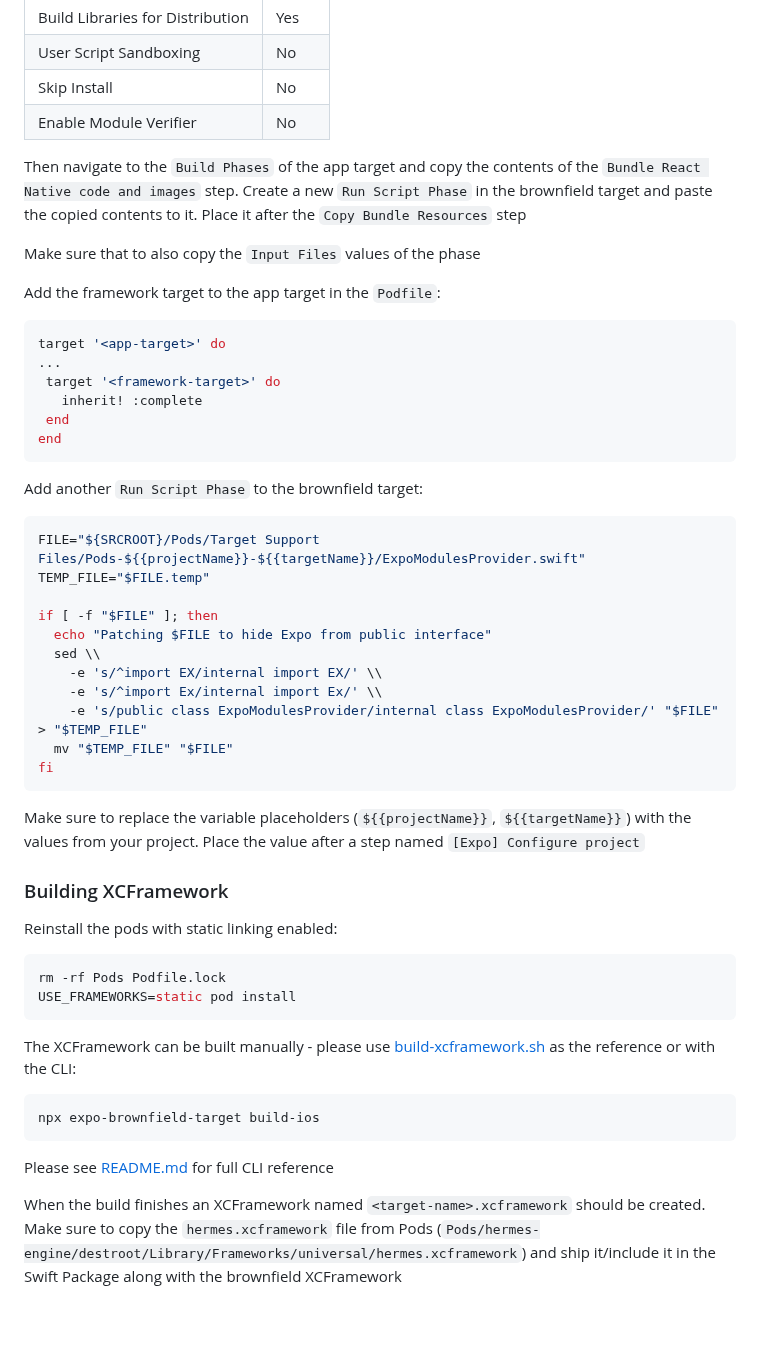
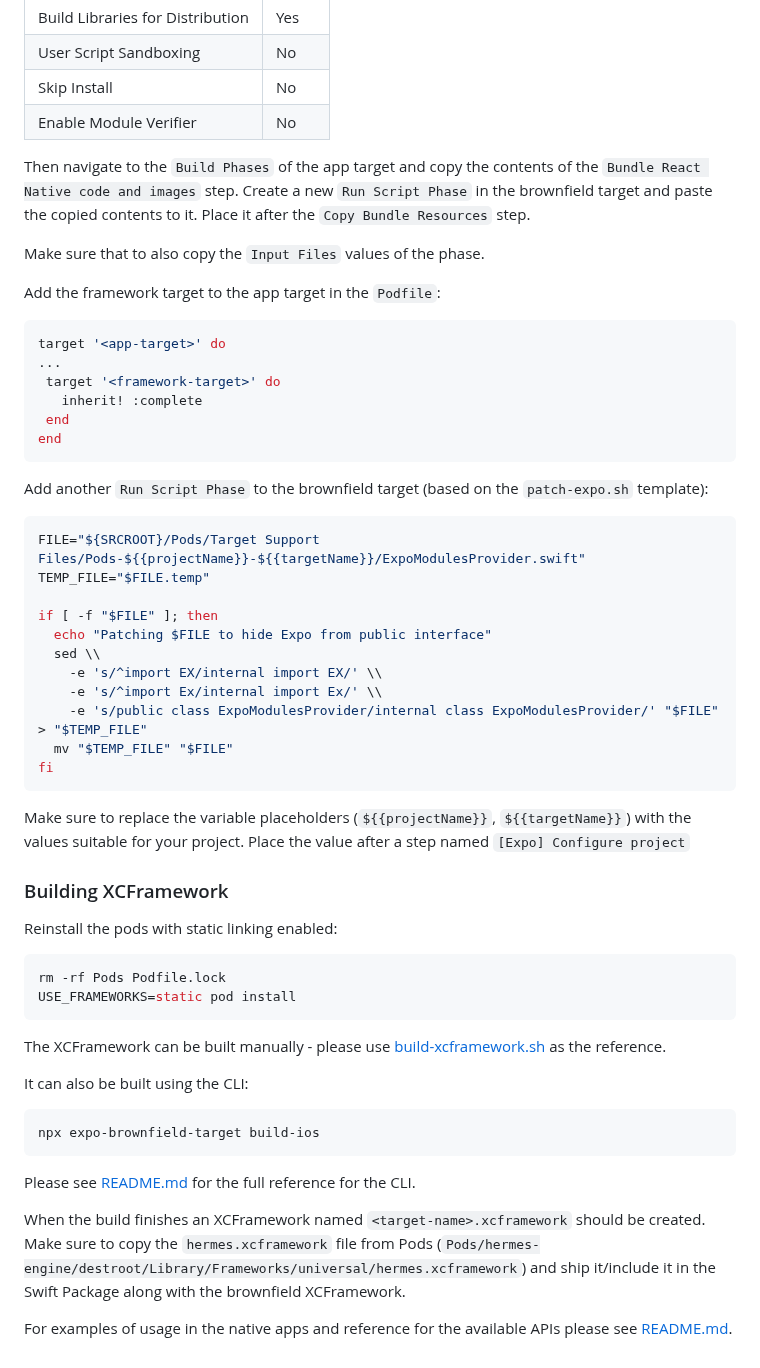
Before and after one commit to software-mansion-labs/expo-brownfield-target, a Markdown page: MANUAL-SETUP.md, the part around one of its changes. GitHub-like rendering; blank space fills up the shorter version.

````diff
--- a/MANUAL-SETUP.md
+++ b/MANUAL-SETUP.md
@@ -271,9 +318,9 @@ In the project view select the `Build Settings` tab and make sure you're editing
 | Skip Install | No |
 | Enable Module Verifier | No |
 
-Then navigate to the `Build Phases` of the app target and copy the contents of the `Bundle React Native code and images` step. Create a new `Run Script Phase` in the brownfield target and paste the copied contents to it. Place it after the `Copy Bundle Resources` step
+Then navigate to the `Build Phases` of the app target and copy the contents of the `Bundle React Native code and images` step. Create a new `Run Script Phase` in the brownfield target and paste the copied contents to it. Place it after the `Copy Bundle Resources` step.
 
-Make sure that to also copy the `Input Files` values of the phase
+Make sure that to also copy the `Input Files` values of the phase.
 
 Add the framework target to the app target in the `Podfile`:
 
@@ -286,7 +333,7 @@ target '<app-target>' do
 end
 ```
 
-Add another `Run Script Phase` to the brownfield target:
+Add another `Run Script Phase` to the brownfield target (based on the `patch-expo.sh` template):
 
 ```sh
 FILE="${SRCROOT}/Pods/Target Support Files/Pods-${{projectName}}-${{targetName}}/ExpoModulesProvider.swift"
@@ -302,7 +349,7 @@ if [ -f "$FILE" ]; then
 fi
 ```
 
-Make sure to replace the variable placeholders (`${{projectName}}`, `${{targetName}}`) with the values  from your project. Place the value after a step named `[Expo] Configure project`
+Make sure to replace the variable placeholders (`${{projectName}}`, `${{targetName}}`) with the values suitable for your project. Place the value after a step named `[Expo] Configure project`
 
 <a name="#ios-xcf"></a>
 ### Building XCFramework
@@ -314,14 +361,18 @@ rm -rf Pods Podfile.lock
 USE_FRAMEWORKS=static pod install
 ```
 
-The XCFramework can be built manually - please use [build-xcframework.sh](./example/scripts/build-xcframework.sh) as the reference or with the CLI:
+The XCFramework can be built manually - please use [build-xcframework.sh](./example/scripts/build-xcframework.sh) as the reference.
+
+It can also be built using the CLI:
 
 ```
 npx expo-brownfield-target build-ios
 ```
 
-Please see [README.md](./README.md) for full CLI reference
+Please see [README.md](./README.md) for the full reference for the CLI.
 
-When the build finishes an XCFramework named `<target-name>.xcframework` should be created. Make sure to copy the `hermes.xcframework` file from Pods (`Pods/hermes-engine/destroot/Library/Frameworks/universal/hermes.xcframework`) and ship it/include it in the Swift Package along with the brownfield XCFramework
+When the build finishes an XCFramework named `<target-name>.xcframework` should be created. Make sure to copy the `hermes.xcframework` file from Pods (`Pods/hermes-engine/destroot/Library/Frameworks/universal/hermes.xcframework`) and ship it/include it in the Swift Package along with the brownfield XCFramework.
+
+For examples of usage in the native apps and reference for the available APIs please see [README.md](./README.md).
 
 <!-- END SECTION: IOS -->
````
Also changed, not shown: other parts of MANUAL-SETUP.md (+52 -5 lines).
